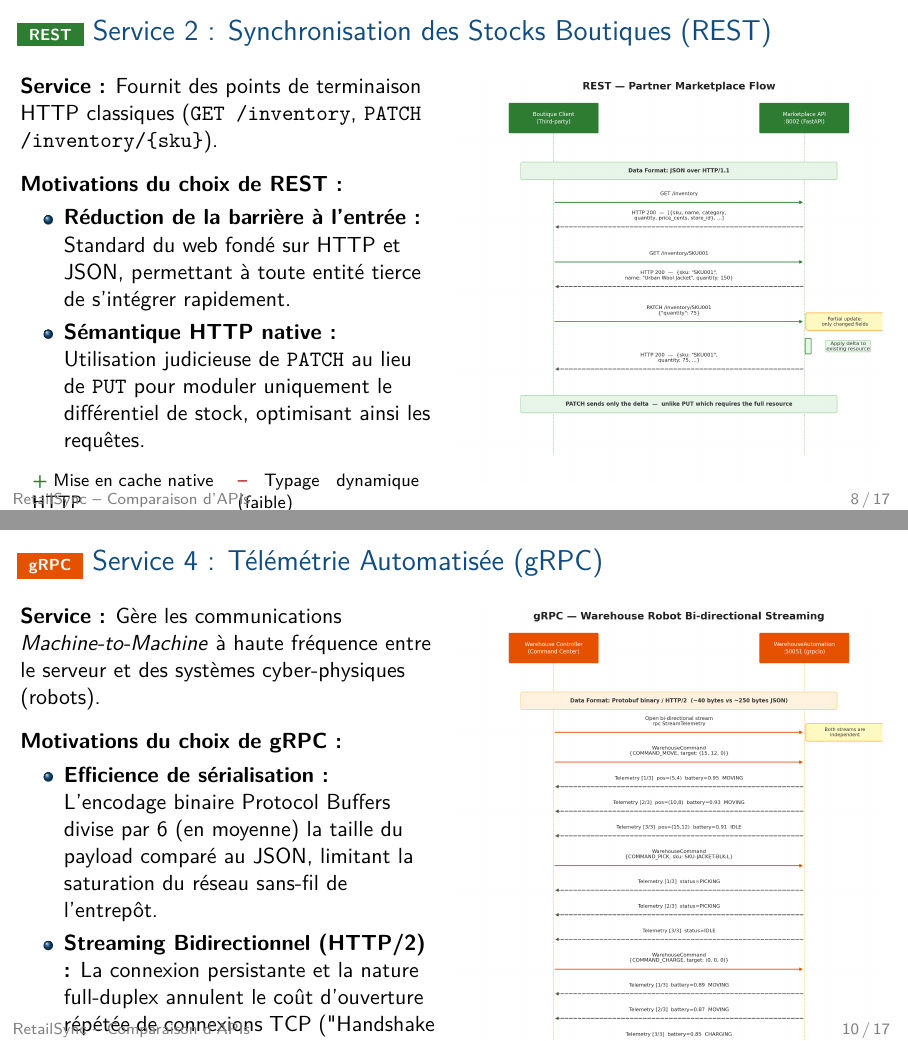
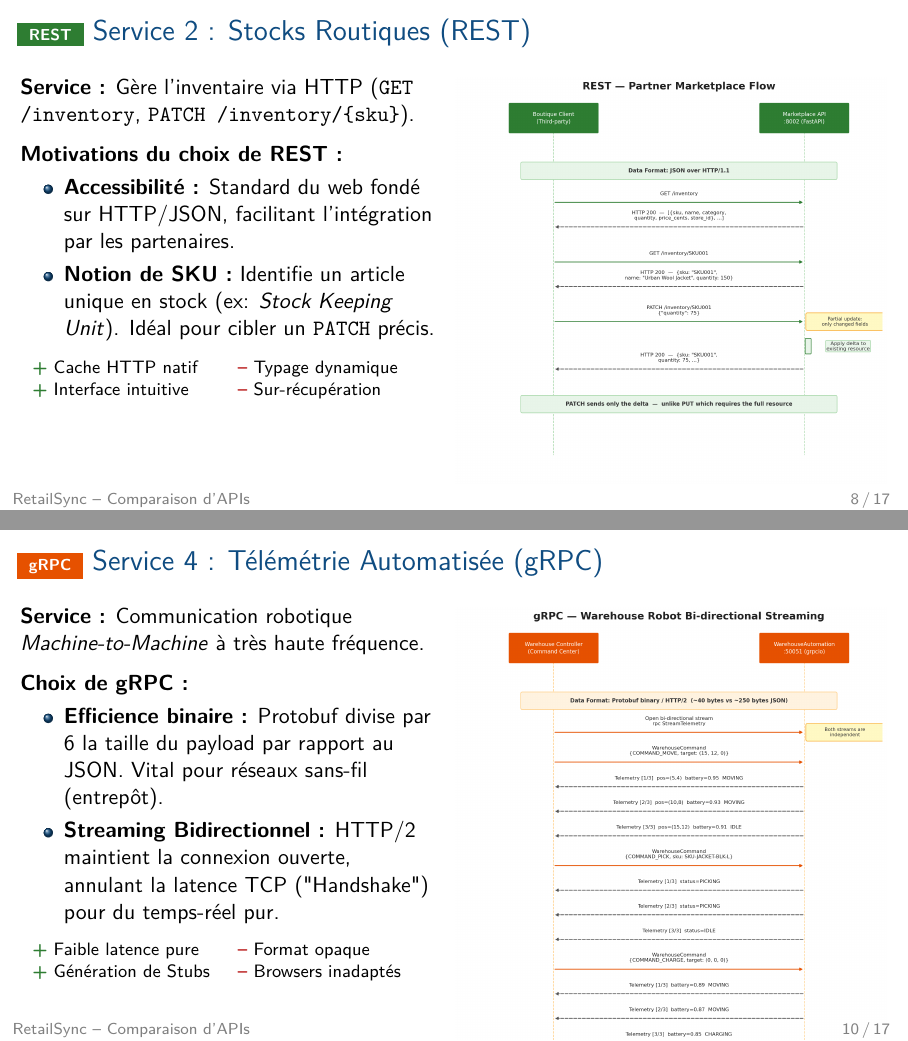
Before and after one commit to AyaMor/omnichain-retail-mesh, LaTeX slides (presentation/slides.tex): pages 8 and 10 of 17, joined at a grey line. Compiled offline with pdfLaTeX.

Commit message:
docs: compact slide text and define SKU

```diff
--- a/presentation/slides.tex
+++ b/presentation/slides.tex
@@ -193 +191,0 @@
-      \textbf{Motivations du choix de SOAP :}
@@ -209,20 +209,20 @@
 \end{frame}
 
 % -- REST --
-\begin{frame}{\restbadge~Service 2 : Synchronisation des Stocks Boutiques (REST)}
+\begin{frame}{\restbadge~Service 2 : Stocks Routiques (REST)}
   \begin{columns}[T]
     \begin{column}{0.48\textwidth}
-      \textbf{Service :} Fournit des points de terminaison HTTP classiques (\texttt{GET /inventory}, \texttt{PATCH /inventory/\{sku\}}).\\[0.8em]
+      \textbf{Service :} Gère l'inventaire via HTTP (\texttt{GET /inventory}, \texttt{PATCH /inventory/\{sku\}}).\\[0.6em]
       \textbf{Motivations du choix de REST :}
       \begin{itemize}
-        \item \textbf{Réduction de la barrière à l'entrée :} Standard du web fondé sur HTTP et JSON, permettant à toute entité tierce de s'intégrer rapidement.
-        \item \textbf{Sémantique HTTP native :} Utilisation judicieuse de \texttt{PATCH} au lieu de \texttt{PUT} pour moduler uniquement le différentiel de stock, optimisant ainsi les requêtes.
+        \item \textbf{Accessibilité :} Standard du web fondé sur HTTP/JSON, facilitant l'intégration par les partenaires.
+        \item \textbf{Notion de SKU :} Identifie un article unique en stock (ex: \textit{Stock Keeping Unit}). Idéal pour cibler un \texttt{PATCH} précis.
       \end{itemize}
-      \vspace{0.5em}
+      \vspace{0.4em}
       \footnotesize
       \begin{tabular}{p{3.2cm}p{3.2cm}}
-        \gained{Mise en cache native HTTP} & \sacrificed{Typage dynamique (faible)} \\
-        \gained{Extrême accessibilité} & \sacrificed{Sous/Sur-récupérations} \\
+        \gained{Cache HTTP natif} & \sacrificed{Typage dynamique} \\
+        \gained{Interface intuitive} & \sacrificed{Sur-récupération} \\
       \end{tabular}
     \end{column}
     \begin{column}{0.50\textwidth}
@@ -239 +237,0 @@
-      \textbf{Motivations du choix de GraphQL :}
@@ -258,17 +258,17 @@
 \begin{frame}{\grpcbadge~Service 4 : Télémétrie Automatisée (gRPC)}
   \begin{columns}[T]
     \begin{column}{0.48\textwidth}
-      \textbf{Service :} Gère les communications \textit{Machine-to-Machine} à haute fréquence entre le serveur et des systèmes cyber-physiques (robots).\\[0.8em]
-      \textbf{Motivations du choix de gRPC :}
+      \textbf{Service :} Communication robotique \textit{Machine-to-Machine} à très haute fréquence.\\[0.6em]
+      \textbf{Choix de gRPC :}
       \begin{itemize}
-        \item \textbf{Efficience de sérialisation :} L'encodage binaire Protocol Buffers divise par 6 (en moyenne) la taille du payload comparé au JSON, limitant la saturation du réseau sans-fil de l'entrepôt.
-        \item \textbf{Streaming Bidirectionnel (HTTP/2) :} La connexion persistante et la nature full-duplex annulent le coût d'ouverture répétée de connexions TCP ("Handshake overhead"), prérequis pour le temps réel.
+        \item \textbf{Efficience binaire :} Protobuf divise par 6 la taille du payload par rapport au JSON. Vital pour réseaux sans-fil (entrepôt).
+        \item \textbf{Streaming Bidirectionnel :} HTTP/2 maintient la connexion ouverte, annulant la latence TCP ("Handshake") pour du temps-réel pur.
       \end{itemize}
-      \vspace{0.5em}
+      \vspace{0.4em}
       \footnotesize
       \begin{tabular}{p{3.2cm}p{3.2cm}}
-        \gained{Faible latence extrême} & \sacrificed{Illisible sans désérialiseur} \\
-        \gained{Génération stricte (Stubs)} & \sacrificed{Navigateurs webs incompatibles} \\
+        \gained{Faible latence pure} & \sacrificed{Format opaque} \\
+        \gained{Génération de Stubs} & \sacrificed{Browsers inadaptés} \\
       \end{tabular}
     \end{column}
     \begin{column}{0.50\textwidth}
```
Also changed, not shown: presentation/slides.pdf, presentation/slides.tex (46 more changed lines).
